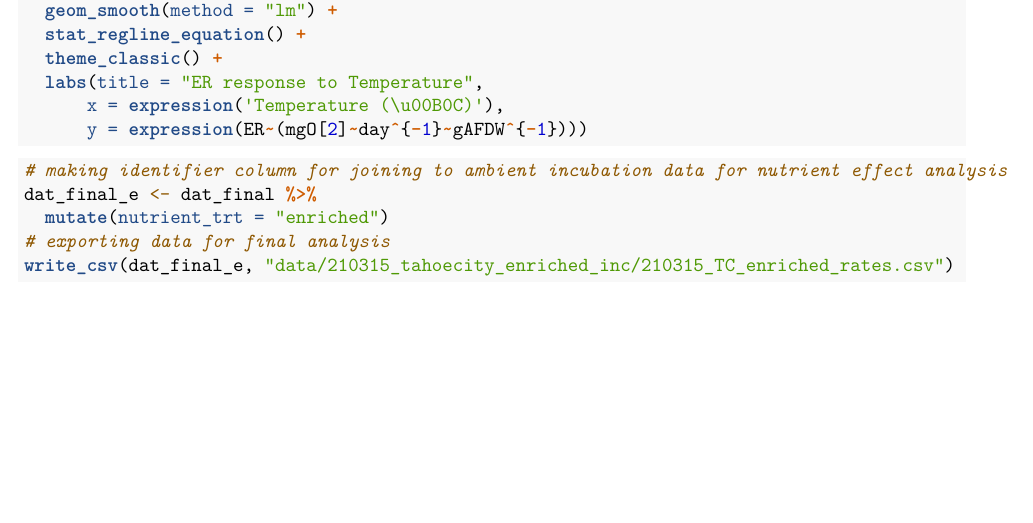
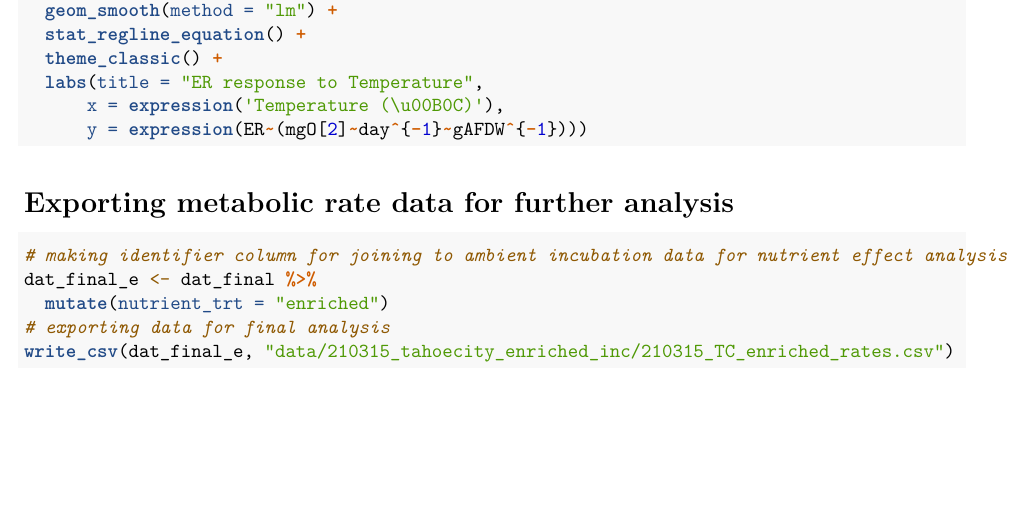
Before and after one commit to nframmy/tahoe_lab_inc_analysis, an R Markdown document (scripts/210315_tahoe_city_enriched_analysis.Rmd): part of page 20 of 20, cut so that both start at the same text. Rendered offline with R 4.5, knitr and Pandoc, then LaTeX, with nearby package versions; the code chunks are not run, so their results and figures are left out.

Commit message:
added header for data exporting r code chunk.

````diff
--- a/scripts/210315_tahoe_city_enriched_analysis.Rmd
+++ b/scripts/210315_tahoe_city_enriched_analysis.Rmd
@@ -1158,7 +1158,7 @@ dat_final %>%
       y = expression(ER~(mgO[2]~day^{-1}~gAFDW^{-1})))
 ```
 
-
+# Exporting metabolic rate data for further analysis
 ```{r}
 # making identifier column for joining to ambient incubation data for nutrient effect analysis
 dat_final_e <- dat_final %>%
````
